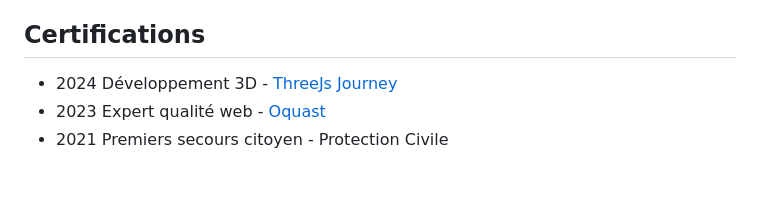
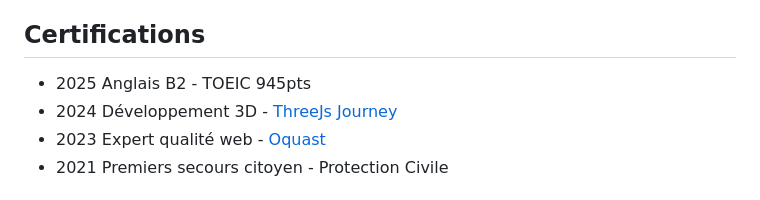
Before and after one commit to arthaud-proust/arthaud-proust, a Markdown page: README.md, the part around one of its changes. Drawn GitHub-style.

```diff
--- a/README.md
+++ b/README.md
@@ -71,6 +71,8 @@ Enfin, je prends en compte les [retours sur mon travail](/on-a-travaille-ensembl
 
 ## Certifications
 
+- <span>2025</span>
+  Anglais B2 - TOEIC 945pts
 - <span>2024</span>
   Développement 3D - [ThreeJs Journey](https://threejs-journey.com/certificate/view/37429)
 - <span>2023</span>
```
Also changed, not shown: other parts of README.md (+1 -1 lines).
